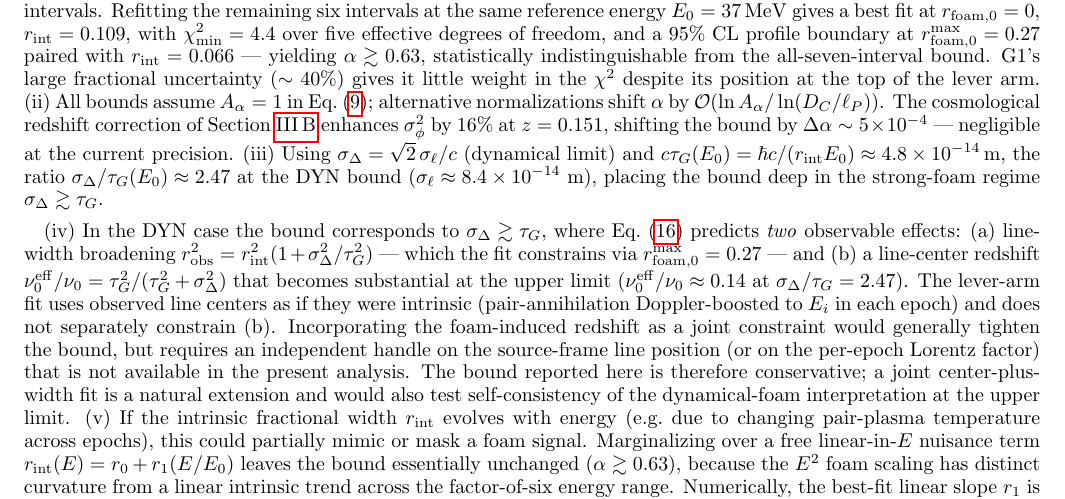
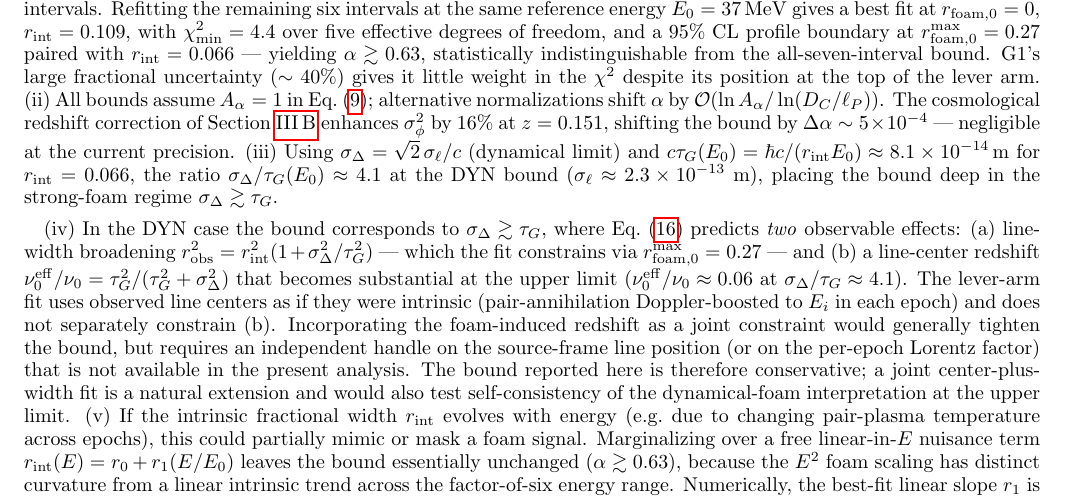
Before and after one commit to AlexGKim/foam, a LaTeX paper (docs/g1.tex): part of page 8 of 15, cut so that both start at the same text. Compiled offline with pdfLaTeX.

Commit message:
§V.A caveats (iii)+(iv): update σ_Δ/τ_G numbers for r_int=0.066
With the conservative joint pairing (r_int = 0.066 at the 95% CL
boundary, replacing the old mixed-pair r_int = 0.111):
- c τ_G(E_0) = ℏc/(r_int E_0): 4.8×10⁻¹⁴ m → 8.1×10⁻¹⁴ m
- σ_ℓ at DYN bound = r_foam,0 λ_0 / (2√2π r_int²): 8.4×10⁻¹⁴ m → 2.3×10⁻¹³ m
- σ_Δ/τ_G(E_0) = √2 σ_ℓ/(c τ_G): 2.47 → 4.1
- ν_0^eff/ν_0 = 1/(1 + (σ_Δ/τ_G)²) at upper limit: 0.14 → 0.06

Both caveats' qualitative messages survive: the bound sits in the
strong-foam regime σ_Δ ≳ τ_G (now σ_Δ/τ_G ≈ 4 instead of 2.5), and
the foam-induced line-center redshift is substantial at the upper
limit (now 6% instead of 14% — even more compressed).

Co-Authored-By: Claude Opus 4.7 <noreply@anthropic.com>

```diff
--- a/docs/g1.tex
+++ b/docs/g1.tex
@@ -830,10 +830,10 @@ enhances $\sigma_\phi^2$ by $16\%$ at $z=0.151$, shifting the bound
 by $\Delta\alpha\sim 5\times10^{-4}$ — negligible at the current
 precision.
 (iii)~Using $\sigma_\Delta=\sqrt{2}\,\sigma_\ell/c$ (dynamical limit) and
-$c\tau_G(E_0)=\hbar c/(r_{\rm int}E_0)\approx 4.8\times10^{-14}\,\mathrm{m}$,
-the ratio $\sigma_\Delta/\tau_G(E_0)\approx 2.47$ at the DYN bound
-($\sigma_\ell\approx 8.4\times 10^{-14}$~m), placing the bound deep in
-the strong-foam regime $\sigma_\Delta\gtrsim\tau_G$.
+$c\tau_G(E_0)=\hbar c/(r_{\rm int}E_0)\approx 8.1\times10^{-14}\,\mathrm{m}$
+for $r_{\rm int}=0.066$, the ratio $\sigma_\Delta/\tau_G(E_0)\approx 4.1$
+at the DYN bound ($\sigma_\ell\approx 2.3\times 10^{-13}$~m), placing
+the bound deep in the strong-foam regime $\sigma_\Delta\gtrsim\tau_G$.
 
 (iv)~In the DYN case the bound corresponds to $\sigma_\Delta\gtrsim\tau_G$,
 where Eq.~\eqref{eq:g1obs_gauss} predicts \emph{two} observable
@@ -842,8 +842,8 @@ $r_{\rm obs}^2 = r_{\rm int}^2(1+\sigma_\Delta^2/\tau_G^2)$ --- which the
 fit constrains via $r_{\rm foam,0}^{\rm max}=0.27$ --- and
 (b)~a line-center redshift $\nu_0^{\rm eff}/\nu_0 =
 \tau_G^2/(\tau_G^2+\sigma_\Delta^2)$ that becomes substantial at the
-upper limit ($\nu_0^{\rm eff}/\nu_0\approx 0.14$ at
-$\sigma_\Delta/\tau_G=2.47$).  The lever-arm fit uses observed line
+upper limit ($\nu_0^{\rm eff}/\nu_0\approx 0.06$ at
+$\sigma_\Delta/\tau_G\approx 4.1$).  The lever-arm fit uses observed line
 centers as if they were intrinsic (pair-annihilation Doppler-boosted to
 $E_i$ in each epoch) and does not separately constrain (b).
 Incorporating the foam-induced redshift as a joint constraint would
```
